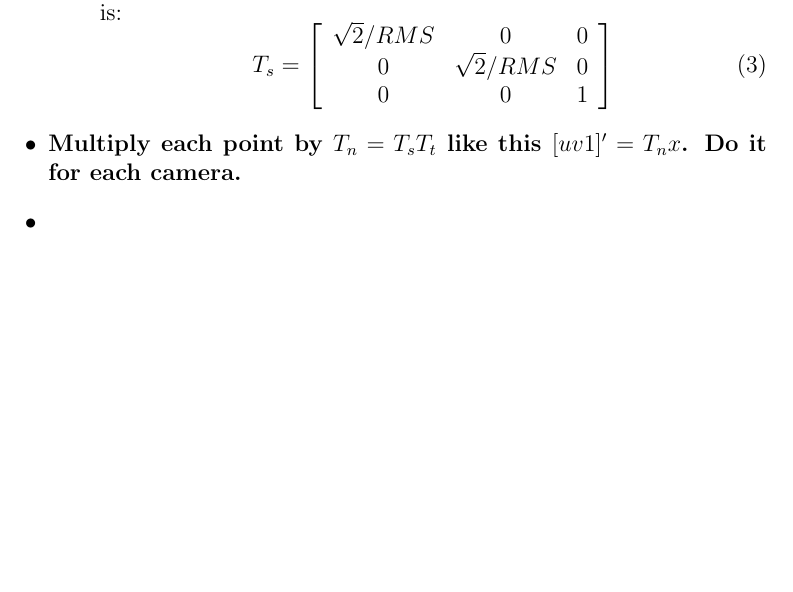
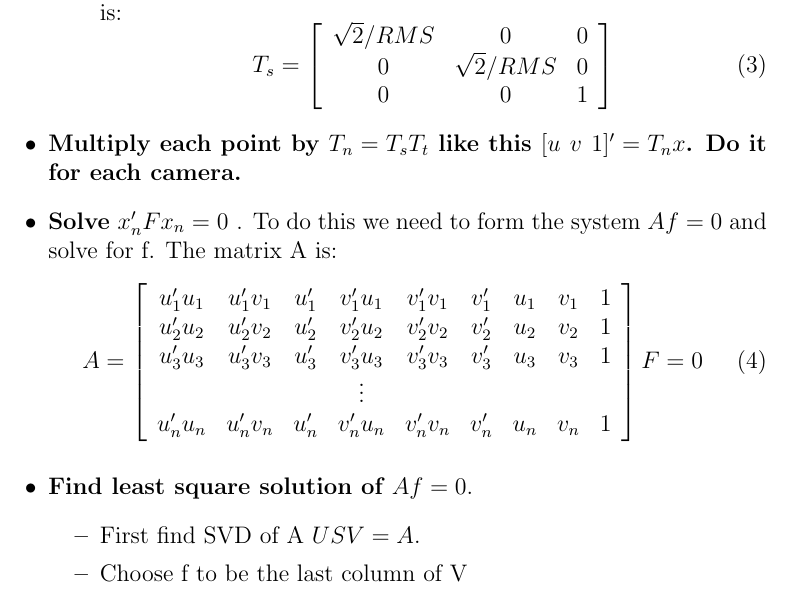
Before and after one commit to dabryan/CVProject2, a LaTeX document (docs/algorithm/algorithm.tex): part of the page, cut so that both start at the same text, the shorter picture padded with empty space. Compiled offline with pdfLaTeX.

Commit message:
Updated algorithm and code

```diff
--- a/docs/algorithm/algorithm.tex
+++ b/docs/algorithm/algorithm.tex
@@ -47,7 +47,24 @@
                      \right]
                 \end{equation}
         \end{itemize}
-    \item \textbf{Multiply each point by $T_n = T_sT_t$ like this $[u v 1]' = T_nx$. Do it for each camera.}
-    \item
-\end{itemize}
+    \item \textbf{Multiply each point by $T_n = T_sT_t$ like this $[u~ v~ 1]' = T_nx$. Do it for each camera.}
+    \item \textbf{Solve $x'_nFx_n = 0$ }. To do this we need to form the system $Af = 0$ and solve for f.
+        The matrix A is: \begin{equation}
+            A = \left[
+            \begin{array}[ ]{ccccccccc}
+                u'_1u_1 & u'_1v_1 & u'_1 & v'_1u_1 &v'_1v_1 & v'_1 & u_1 & v_1 & 1 \\
+                u'_2u_2 & u'_2v_2 & u'_2 & v'_2u_2 &v'_2v_2 & v'_2 & u_2 & v_2 & 1 \\
+                u'_3u_3 & u'_3v_3 & u'_3 & v'_3u_3 &v'_3v_3 & v'_3 & u_3 & v_3 & 1 \\
+                &&& \vdots \\
+                u'_nu_n & u'_nv_n & u'_n & v'_nu_n &v'_nv_n & v'_n & u_n & v_n & 1
+            \end{array}
+            \right] F = 0
+        \end{equation}
+    \item \textbf{Find least square solution of $Af = 0$}.
+        \begin{itemize}
+            \item First find SVD of A $USV = A$.
+            \item Choose f to be the last column of V
+        \end{itemize}
+    \end{itemize}
+
 \end{document}
```
Also changed, not shown: docs/algorithm/algorithm.pdf, 1 other file.
